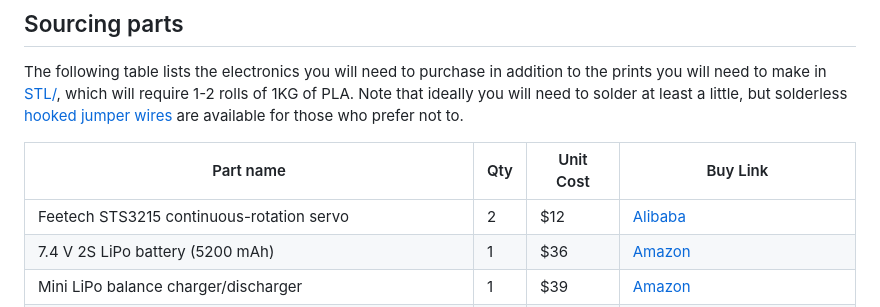
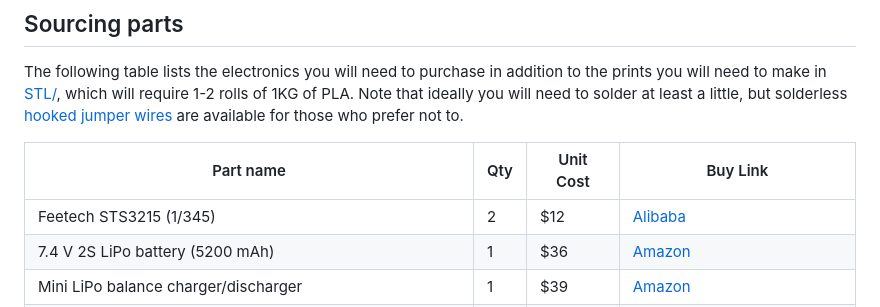
Before and after one commit to timrobot/SOBle, a Markdown page: README.md, the part around the change. Rendered like a GitHub page.

```diff
--- a/README.md
+++ b/README.md
@@ -47,7 +47,7 @@ The following table lists the electronics you will need to purchase in addition
 
 | Part name                                                 | Qty | Unit Cost | Buy Link                                                                                                 |
 | --------------------------------------------------------- | --- | --------- | -------------------------------------------------------------------------------------------------------- |
-| Feetech STS3215 continuous-rotation servo                 | 2   | $12       | [Alibaba](https://www.alibaba.com/product-detail/Top-Seller-Low-Cost-Feetech-STS3215_1600999461525.html)                  |
+| Feetech STS3215 (1/345)                                   | 2   | $12       | [Alibaba](https://www.alibaba.com/product-detail/Top-Seller-Low-Cost-Feetech-STS3215_1600999461525.html)                  |
 | 7.4 V 2S LiPo battery (5200 mAh)                          | 1   | $36       | [Amazon](https://www.amazon.com/Zeee-Battery-5200mAh-Vehicles-Airplane/dp/B092CZGW2P)                    |
 | Mini LiPo balance charger/discharger                      | 1   | $39       | [Amazon](https://www.amazon.com/B6-Battery-Charger-Discharger-Connectors/dp/B0F2H3XR6S)                  |
 | Waveshare ESP32-S3-LCD-1.3                                | 1   | $13       | [Waveshare](https://www.waveshare.com/esp32-s3-lcd-1.3.htm) (Standard version)                                                  |
```
Also changed, not shown: assembly/README.md (+76 -9 lines).
